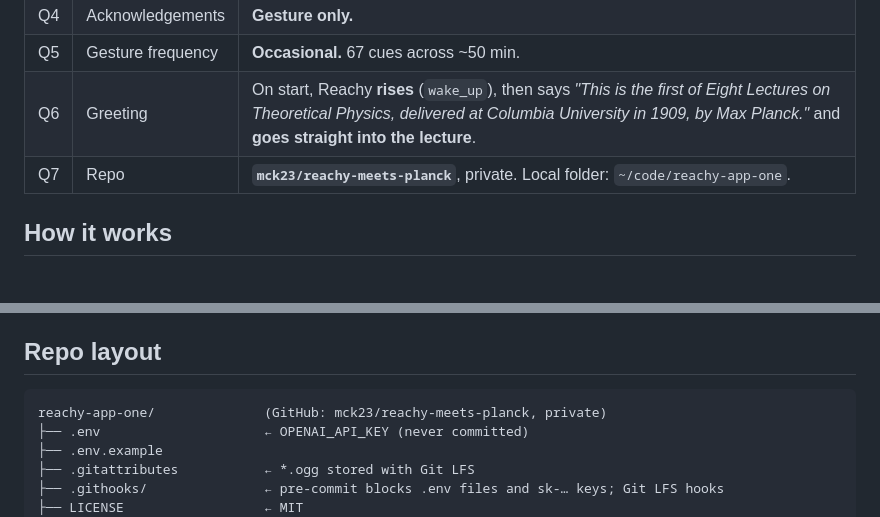
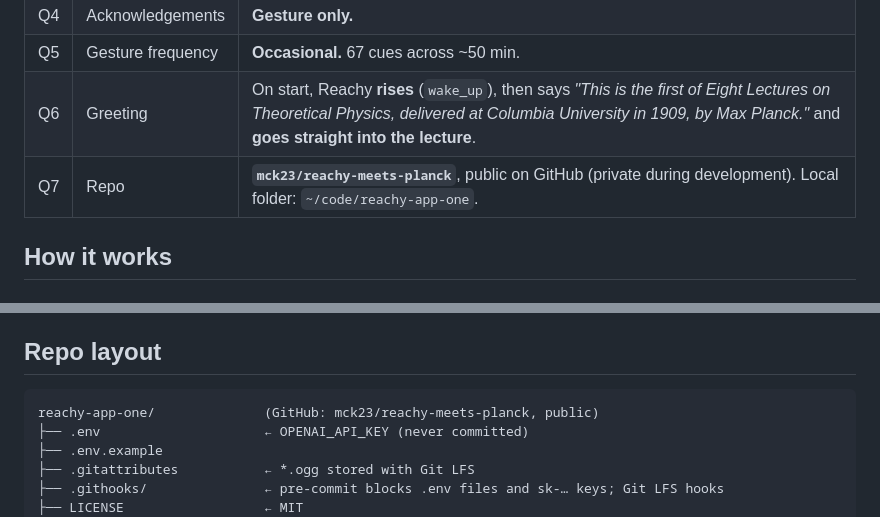
Before and after one commit to mck23/reachy-meets-planck, a Markdown page: plan.md, 2 parts joined by grey strips. GitHub-like rendering.

Commit message:
plan: GitHub repo is now public
Co-Authored-By: Claude Opus 5.5 <noreply@anthropic.com>

````diff
--- a/plan.md
+++ b/plan.md
@@ -19,7 +19,7 @@ safe gestures and responds to the voice commands **stop / begin / continue / end
 | Q4 | Acknowledgements | **Gesture only.** |
 | Q5 | Gesture frequency | **Occasional.** 67 cues across ~50 min. |
 | Q6 | Greeting | On start, Reachy **rises** (`wake_up`), then says *"This is the first of Eight Lectures on Theoretical Physics, delivered at Columbia University in 1909, by Max Planck."* and **goes straight into the lecture**. |
-| Q7 | Repo | **`mck23/reachy-meets-planck`**, private. Local folder: `~/code/reachy-app-one`. |
+| Q7 | Repo | **`mck23/reachy-meets-planck`**, public on GitHub (private during development). Local folder: `~/code/reachy-app-one`. |
 
 ## How it works
 
@@ -73,7 +73,7 @@ safe gestures and responds to the voice commands **stop / begin / continue / end
 ## Repo layout
 
 ```
-reachy-app-one/              (GitHub: mck23/reachy-meets-planck, private)
+reachy-app-one/              (GitHub: mck23/reachy-meets-planck, public)
 ├── .env                     ← OPENAI_API_KEY (never committed)
 ├── .env.example
 ├── .gitattributes           ← *.ogg stored with Git LFS
````
